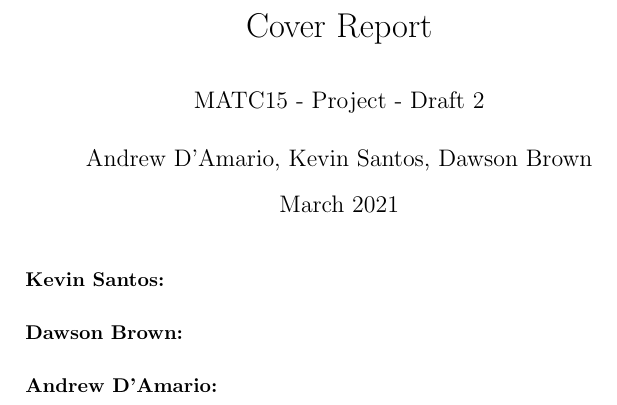
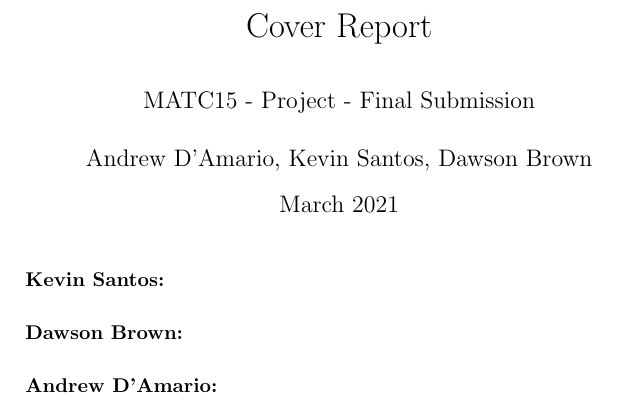
Before and after one commit to andrewaclear/number-theory-project, a LaTeX document (FinalSubmission/CoverLetter/MATC15-CoverLetter.tex): part of the page, cut so that both start at the same text. Compiled offline with pdfLaTeX.

Commit message:
final submission typo

```diff
--- a/FinalSubmission/CoverLetter/MATC15-CoverLetter.tex
+++ b/FinalSubmission/CoverLetter/MATC15-CoverLetter.tex
@@ -1,7 +1,7 @@
 \documentclass{article}
 \usepackage[utf8]{inputenc}
 
-\title{Cover Report \\ \vspace{.3in} \large{MATC15 - Project - Draft 2}}
+\title{Cover Report \\ \vspace{.3in} \large{MATC15 - Project - Final Submission}}
 \author{Andrew D'Amario, Kevin Santos, Dawson Brown}
 \date{March 2021}
 
```
Also changed, not shown: FinalSubmission/CoverLetter/MATC15-CoverLetter.pdf, 3 other files.
